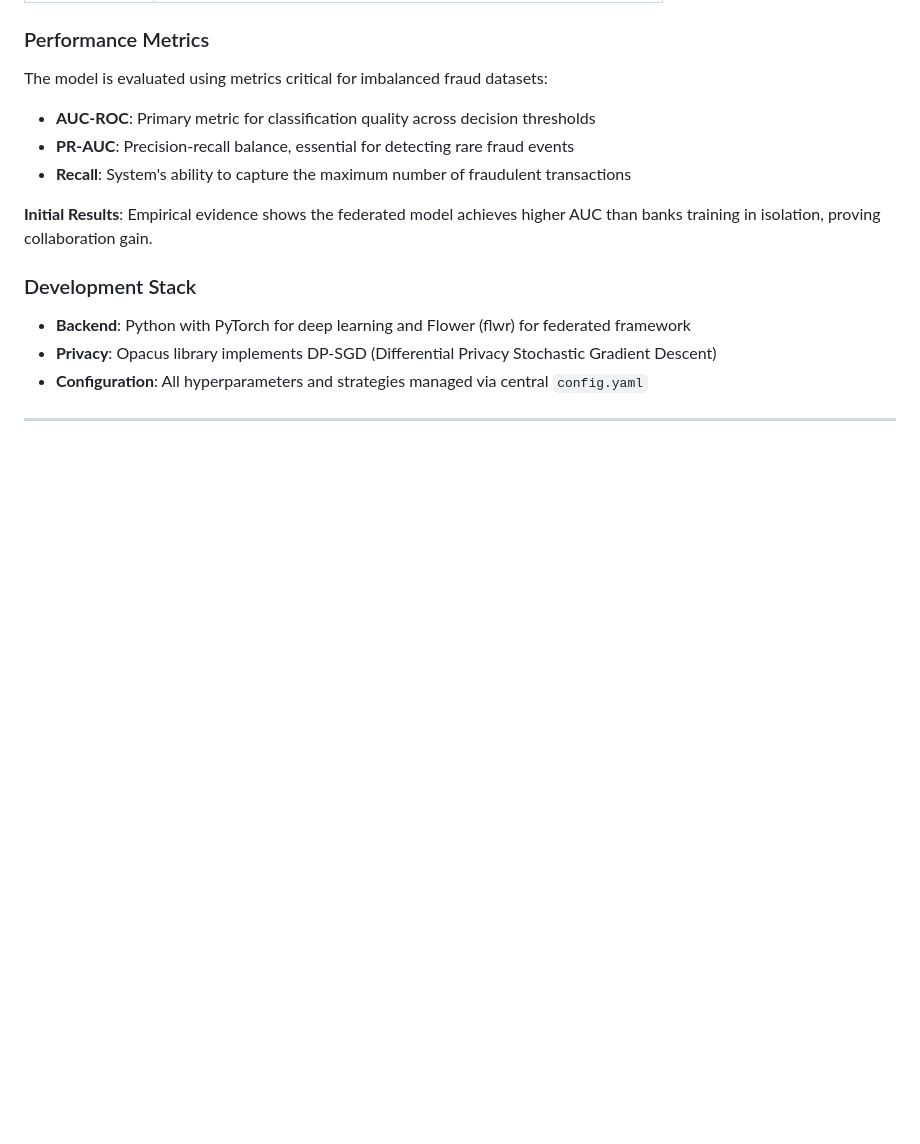
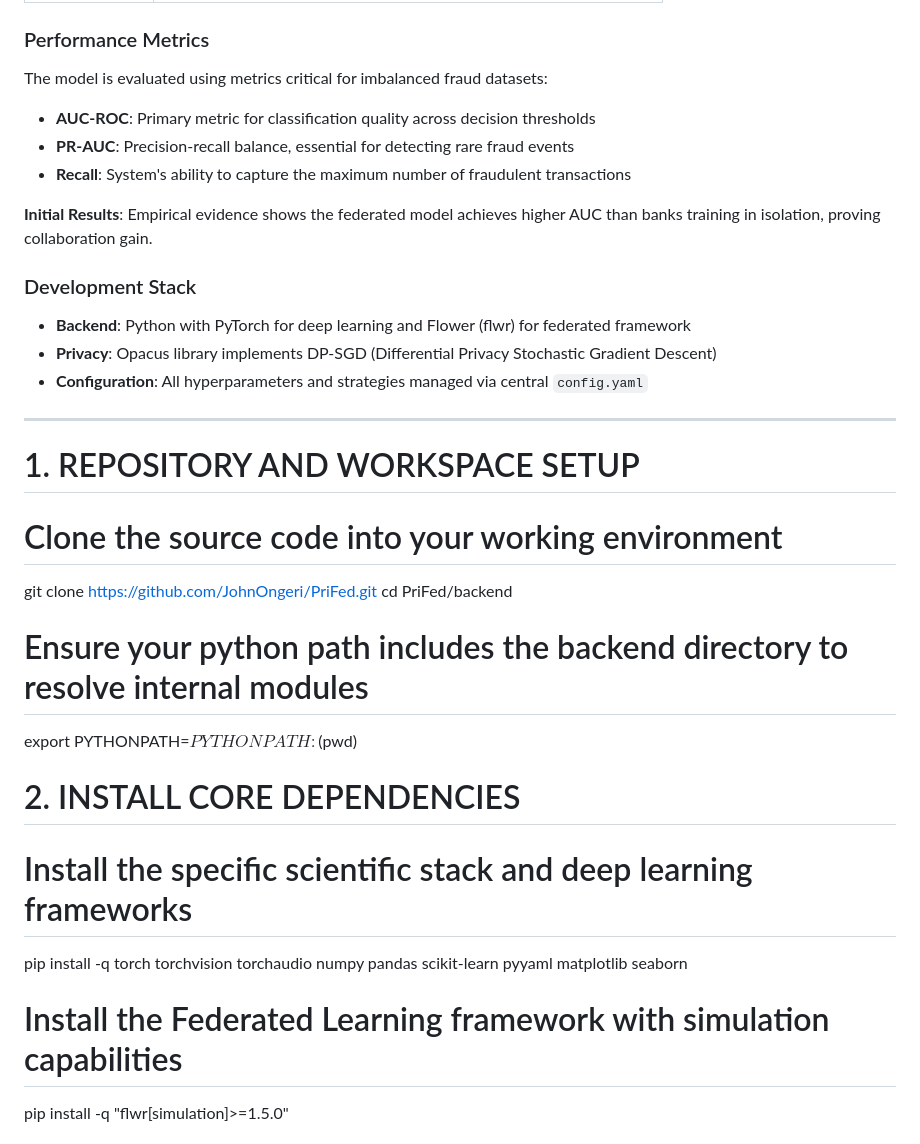
Before and after one commit to JohnOngeri/PriFed, a Markdown page: README.md, the part around one of its changes. Rendered like a GitHub page; blank space fills up the shorter version.

```diff
--- a/README.md
+++ b/README.md
@@ -59,3 +59,18 @@ The model is evaluated using metrics critical for imbalanced fraud datasets:
 - **Configuration**: All hyperparameters and strategies managed via central `config.yaml`
 
 ---
+# 1. REPOSITORY AND WORKSPACE SETUP
+# Clone the source code into your working environment
+git clone https://github.com/JohnOngeri/PriFed.git
+cd PriFed/backend
+
+# Ensure your python path includes the backend directory to resolve internal modules
+export PYTHONPATH=$PYTHONPATH:$(pwd)
+
+# 2. INSTALL CORE DEPENDENCIES
+# Install the specific scientific stack and deep learning frameworks
+pip install -q torch torchvision torchaudio numpy pandas scikit-learn pyyaml matplotlib seaborn
+
+# Install the Federated Learning framework with simulation capabilities
+pip install -q "flwr[simulation]>=1.5.0"
+
```
Also changed, not shown: other parts of README.md (+22 -0 lines).
